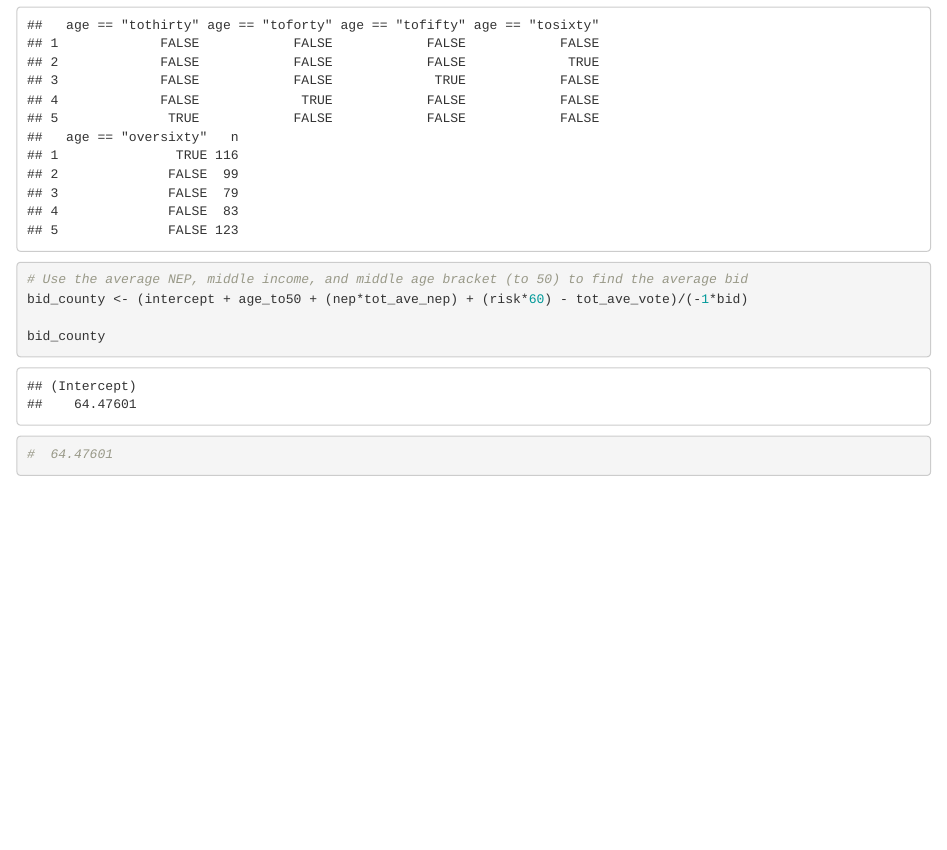
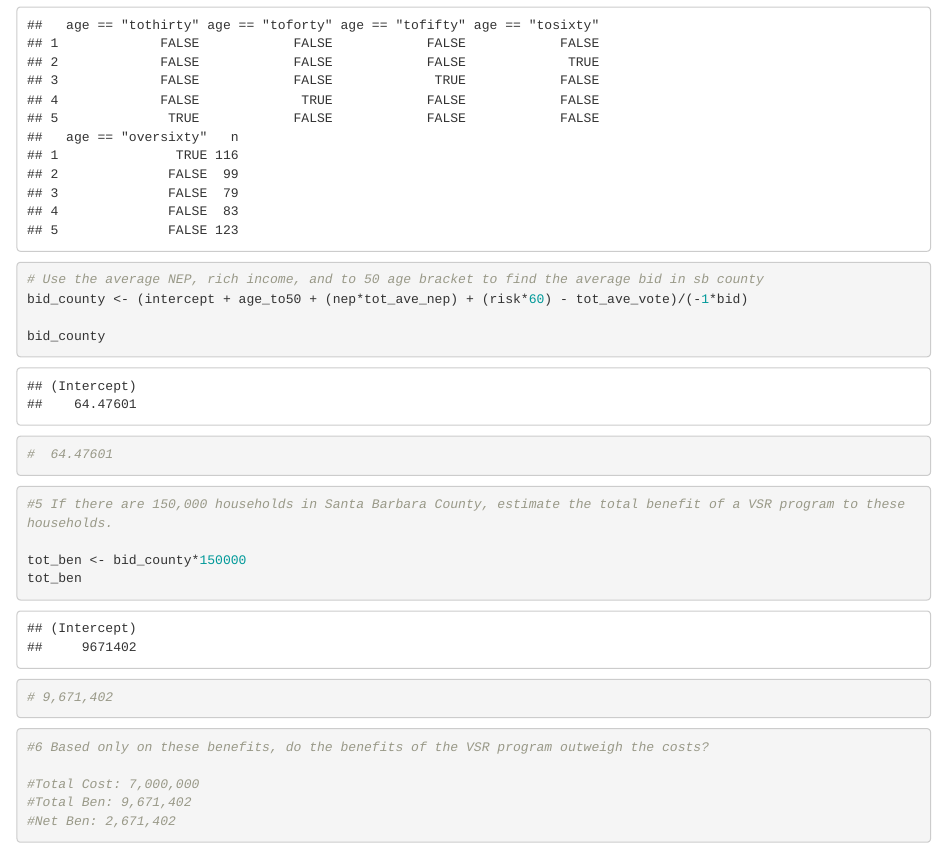
Before and after one commit to lydiableifuss/econ_204_3, an R Markdown document (econ_3_problemset.Rmd): the page in a window 1100 px wide, from 14100 px down. Rendered offline with R 4.5, knitr and Pandoc, with nearby package versions.

Commit message:
calc net benefit

````diff
--- a/econ_3_problemset.Rmd
+++ b/econ_3_problemset.Rmd
@@ -138,11 +138,25 @@ ave_age <- whale_data %>%
 ave_age # age_to50
 
 
-# Use the average NEP, middle income, and middle age bracket (to 50) to find the average bid
+# Use the average NEP, rich income, and to 50 age bracket to find the average bid in sb county
 bid_county <- (intercept + age_to50 + (nep*tot_ave_nep) + (risk*60) - tot_ave_vote)/(-1*bid)
 
 bid_county
 #  64.47601
+```
 
+```{r}
+#5 If there are 150,000 households in Santa Barbara County, estimate the total benefit of a VSR program to these households.
 
+tot_ben <- bid_county*150000
+tot_ben
+# 9,671,402
 ```
+
+```{r}
+#6 Based only on these benefits, do the benefits of the VSR program outweigh the costs?
+
+#Total Cost: 7,000,000
+#Total Ben: 9,671,402
+#Net Ben: 2,671,402
+```
````
